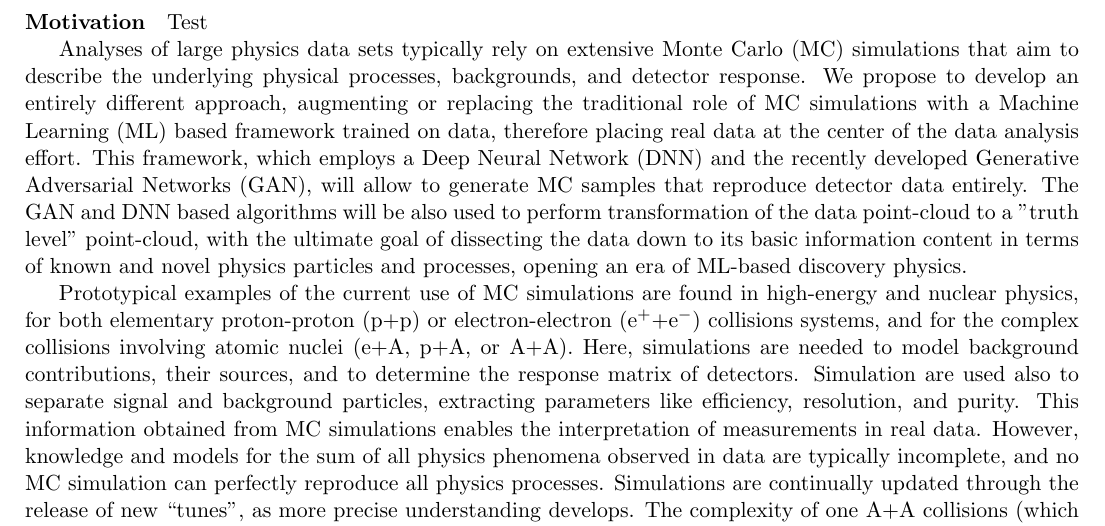
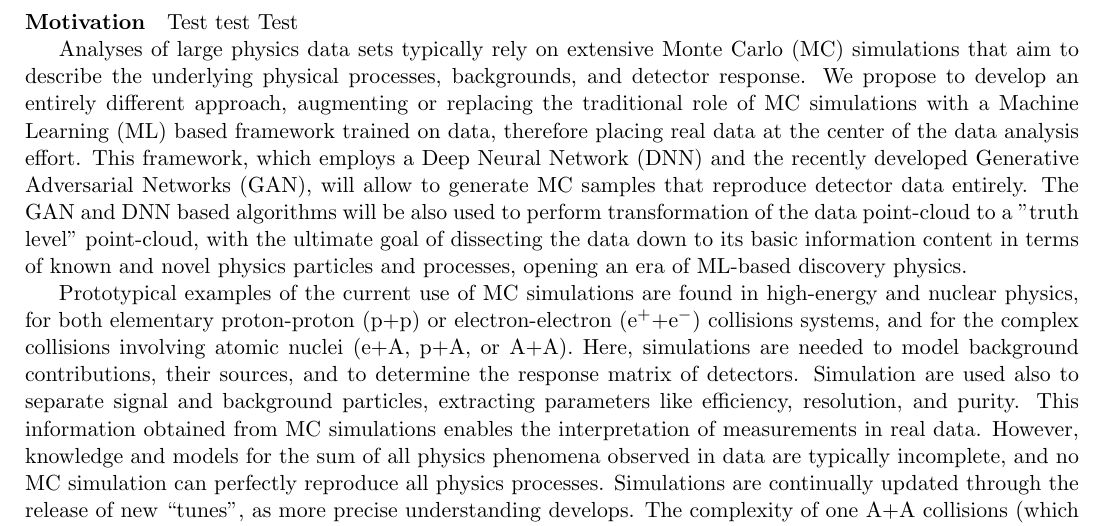
Before and after one commit to icali/MITHIGProposals2021, a LaTeX document (HI_Compress/main.tex, which reads HI_Compress/idea.tex): part of page 2 of 5, cut so that both start at the same text. Compiled offline with LaTeX, dvips and Ghostscript.

Commit message:
Updates from Overleaf

```diff
--- a/HI_Compress/idea.tex
+++ b/HI_Compress/idea.tex
@@ -1,6 +1,6 @@
 \paragraph{Motivation}
 
-Test
+Test test Test
 
 Analyses of large physics data sets typically rely on extensive Monte Carlo (MC) simulations that aim to describe the underlying physical processes, backgrounds, and detector response. We propose to develop an entirely different  approach, augmenting or replacing the traditional role of MC simulations with a Machine Learning (ML) based framework trained on data, therefore placing real data at the center of the data analysis effort. This framework, which employs a Deep Neural Network (DNN) and the recently developed Generative Adversarial Networks (GAN), will allow to generate MC samples that reproduce detector data entirely. The GAN and DNN based algorithms will be also used to perform transformation of the data point-cloud to a "truth level" point-cloud, with the ultimate goal of dissecting the data down to its basic information content in terms of known and novel physics particles and processes, opening an era of ML-based discovery physics.
 
```
Also changed, not shown: HI_Compress/main.pdf (added), 2 other files.
